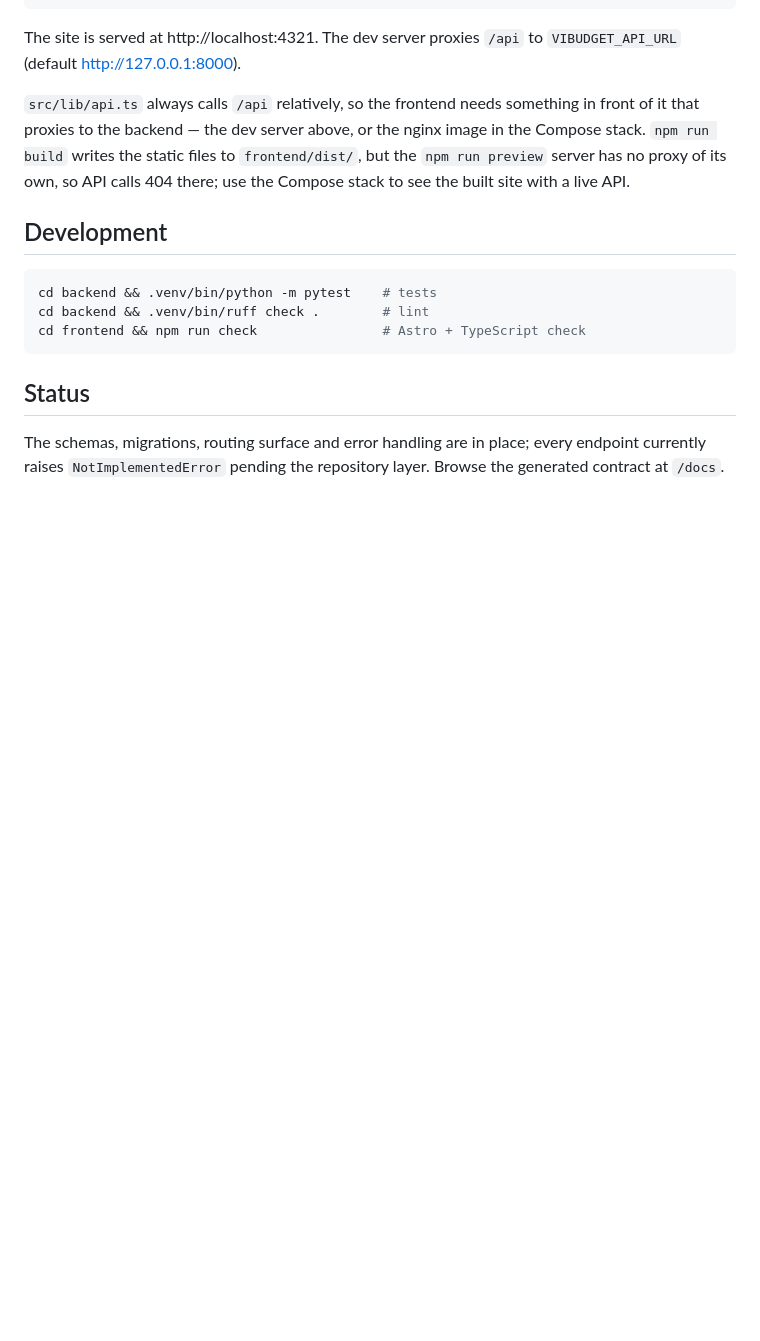
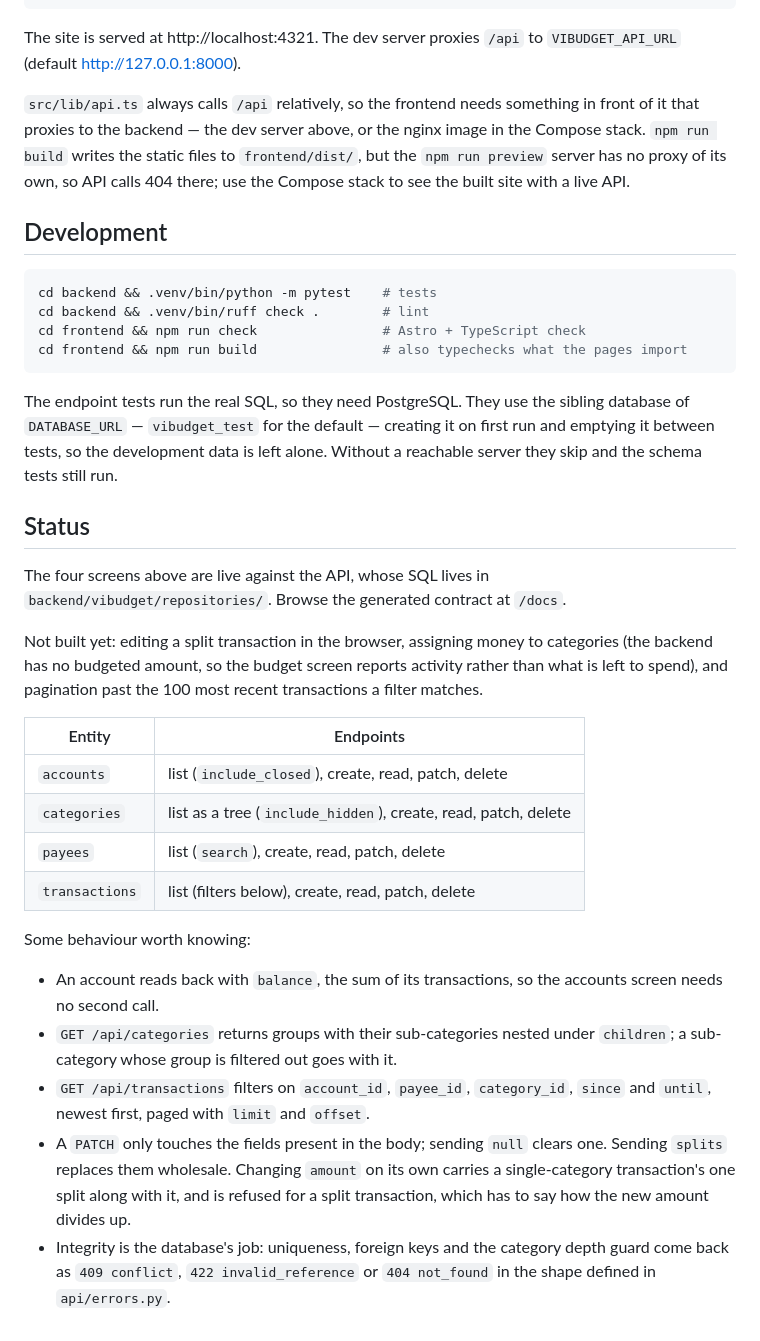
Before and after one commit to simlab-vs/vibudget, a Markdown page: README.md, the part around one of its changes. GitHub-like rendering; blank space fills up the shorter version.

Commit message:
docs: describe the screens and endpoint behaviour

````diff
--- a/README.md
+++ b/README.md
@@ -182,10 +214,44 @@ API calls 404 there; use the Compose stack to see the built site with a live API
 cd backend && .venv/bin/python -m pytest    # tests
 cd backend && .venv/bin/ruff check .        # lint
 cd frontend && npm run check                # Astro + TypeScript check
+cd frontend && npm run build                # also typechecks what the pages import
 ```
+
+The endpoint tests run the real SQL, so they need PostgreSQL. They use the
+sibling database of `DATABASE_URL` — `vibudget_test` for the default — creating
+it on first run and emptying it between tests, so the development data is left
+alone. Without a reachable server they skip and the schema tests still run.
 
 ## Status
 
-The schemas, migrations, routing surface and error handling are in place; every
-endpoint currently raises `NotImplementedError` pending the repository layer.
-Browse the generated contract at `/docs`.
+The four screens above are live against the API, whose SQL lives in
+`backend/vibudget/repositories/`. Browse the generated contract at `/docs`.
+
+Not built yet: editing a split transaction in the browser, assigning money to
+categories (the backend has no budgeted amount, so the budget screen reports
+activity rather than what is left to spend), and pagination past the 100 most
+recent transactions a filter matches.
+
+| Entity         | Endpoints                                                    |
+| -------------- | ------------------------------------------------------------ |
+| `accounts`     | list (`include_closed`), create, read, patch, delete          |
+| `categories`   | list as a tree (`include_hidden`), create, read, patch, delete |
+| `payees`       | list (`search`), create, read, patch, delete                  |
+| `transactions` | list (filters below), create, read, patch, delete             |
+
+Some behaviour worth knowing:
+
+- An account reads back with `balance`, the sum of its transactions, so the
+  accounts screen needs no second call.
+- `GET /api/categories` returns groups with their sub-categories nested under
+  `children`; a sub-category whose group is filtered out goes with it.
+- `GET /api/transactions` filters on `account_id`, `payee_id`, `category_id`,
+  `since` and `until`, newest first, paged with `limit` and `offset`.
+- A `PATCH` only touches the fields present in the body; sending `null`
+  clears one. Sending `splits` replaces them wholesale. Changing `amount` on
+  its own carries a single-category transaction's one split along with it, and
+  is refused for a split transaction, which has to say how the new amount
+  divides up.
+- Integrity is the database's job: uniqueness, foreign keys and the category
+  depth guard come back as `409 conflict`, `422 invalid_reference` or
+  `404 not_found` in the shape defined in `api/errors.py`.
````
Also changed, not shown: other parts of README.md (+34 -2 lines).
